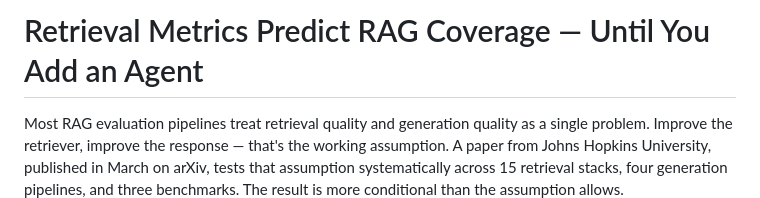
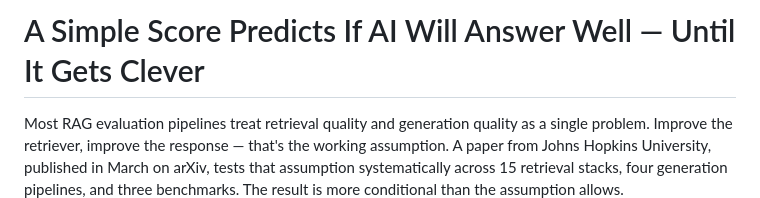
Before and after one commit to bdod-prod/blursor-site, a Markdown page: site/content_md/retrieval-metrics-rag-coverage-proxy.md, the part around the change. GitHub-like rendering.

Commit message:
Fix title: retrieval-metrics-rag-coverage-proxy

```diff
--- a/site/content_md/retrieval-metrics-rag-coverage-proxy.md
+++ b/site/content_md/retrieval-metrics-rag-coverage-proxy.md
@@ -1,4 +1,4 @@
-# Retrieval Metrics Predict RAG Coverage — Until You Add an Agent
+# A Simple Score Predicts If AI Will Answer Well — Until It Gets Clever
 
 Most RAG evaluation pipelines treat retrieval quality and generation quality as a single problem. Improve the retriever, improve the response — that's the working assumption. A paper from Johns Hopkins University, published in March on arXiv, tests that assumption systematically across 15 retrieval stacks, four generation pipelines, and three benchmarks. The result is more conditional than the assumption allows.
 
```
